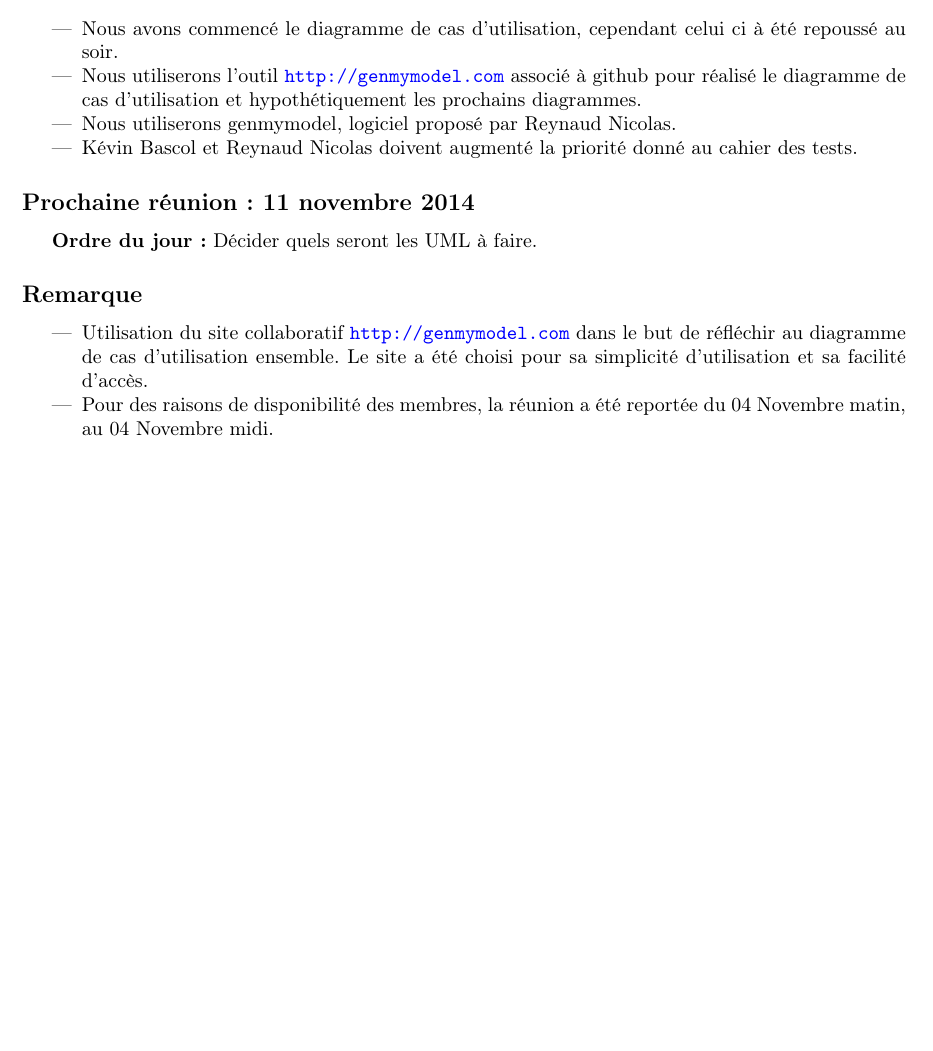
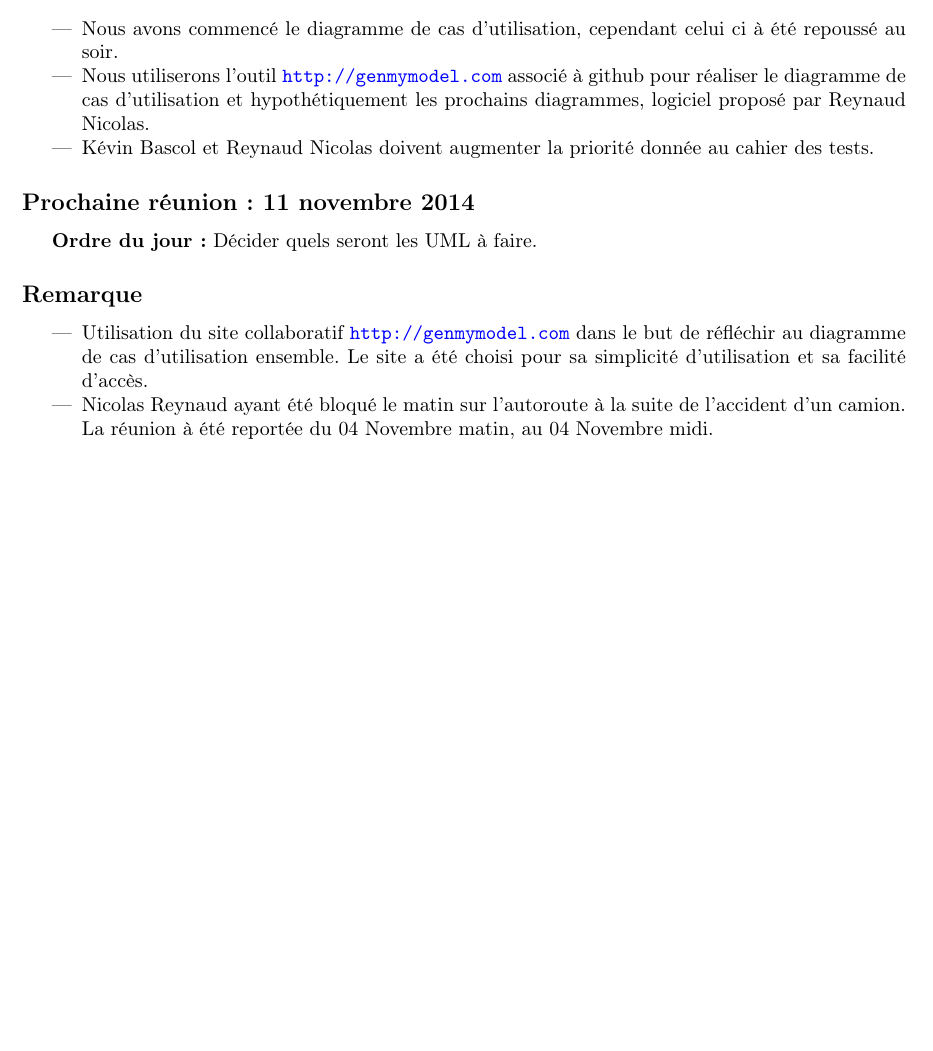
Before and after one commit to kaldoran/Projet_GL, a LaTeX document (Rapport_reunion/Rapport_reunion_5.tex): part of page 2 of 2, cut so that both start at the same text, the shorter picture padded with empty space. Compiled offline with pdfLaTeX.

Commit message:
Correction fautes, ajout motif changement d'horaire de la reu

```diff
--- a/Rapport_reunion/Rapport_reunion_5.tex
+++ b/Rapport_reunion/Rapport_reunion_5.tex
@@ -52,9 +52,8 @@ Présents à la réunion: Kévin Laoussing, Nicolas Reynaud et Kevin Bascol.
 \subsection*{Décisions de la réunion}
 	\begin{itemize}
 		\item Nous avons commencé le diagramme de cas d'utilisation, cependant celui ci à été repoussé au soir.
-		\item Nous utiliserons l'outil \url{http://genmymodel.com} associé à github pour réalisé le diagramme de cas d'utilisation et hypothétiquement les prochains diagrammes.
-		\item Nous utiliserons genmymodel, logiciel proposé par Reynaud Nicolas.
-		\item Kévin Bascol et Reynaud Nicolas doivent augmenté la priorité donné au cahier des tests.
+		\item Nous utiliserons l'outil \url{http://genmymodel.com} associé à github pour réaliser le diagramme de cas d'utilisation et hypothétiquement les prochains diagrammes, logiciel proposé par Reynaud Nicolas.
+		\item Kévin Bascol et Reynaud Nicolas doivent augmenter la priorité donnée au cahier des tests.
 	\end{itemize}
 
 \subsection*{Prochaine réunion: 11 novembre 2014}
@@ -63,7 +62,7 @@ Présents à la réunion: Kévin Laoussing, Nicolas Reynaud et Kevin Bascol.
 \subsection*{Remarque}
 \begin{itemize}
 	\item Utilisation du site collaboratif \url{http://genmymodel.com} dans le but de réfléchir au diagramme de cas d'utilisation ensemble. Le site a été choisi pour sa simplicité d'utilisation et sa facilité d'accès.
-	\item Pour des raisons de disponibilité des membres, la réunion a été reportée du 04 Novembre matin, au 04 Novembre midi.
+	\item Nicolas Reynaud ayant été bloqué le matin sur l'autoroute à la suite de l'accident d'un camion. La réunion à été reportée du 04 Novembre matin, au 04 Novembre midi.
 \end{itemize}
 
 
```
